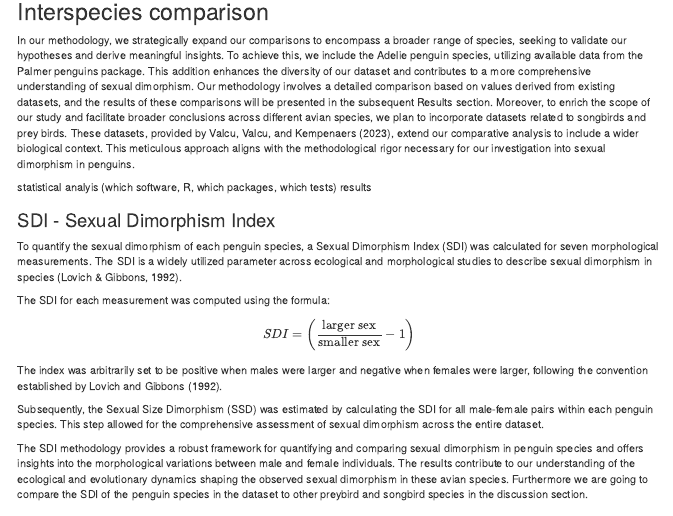
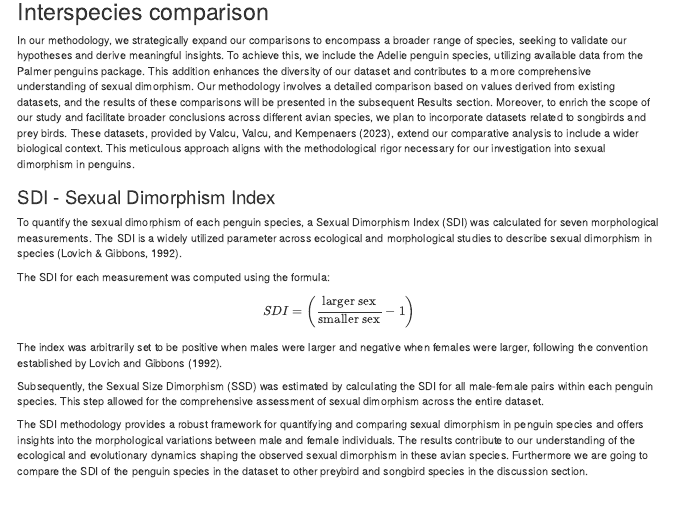
Before and after one commit to benedikthaarscheidt/Palmerpenguins, an R Markdown document (Palmerpenguinsreport.Rmd): the page in a window 1100 px wide, from 4020 px down. Rendered offline with R 4.5, knitr and Pandoc, with nearby package versions; menus at the side of the page are left out.

Commit message:
Update Palmerpenguinsreport.Rmd

```diff
--- a/Palmerpenguinsreport.Rmd
+++ b/Palmerpenguinsreport.Rmd
@@ -755,11 +755,6 @@ songbird = data.frame(sspc,sbmf,sbmm,sbmsdi,swlf,swlm,swlsdi)
 
 
 
-statistical analyis (which software, R, which packages, which tests)
-results
-
-
-
 ### SDI - Sexual Dimorphism Index
 
 To quantify the sexual dimorphism of each penguin species, a Sexual Dimorphism Index (SDI) was calculated for seven morphological measurements. The SDI is a widely utilized parameter across ecological and morphological studies to describe sexual dimorphism in species (Lovich & Gibbons, 1992).
```
